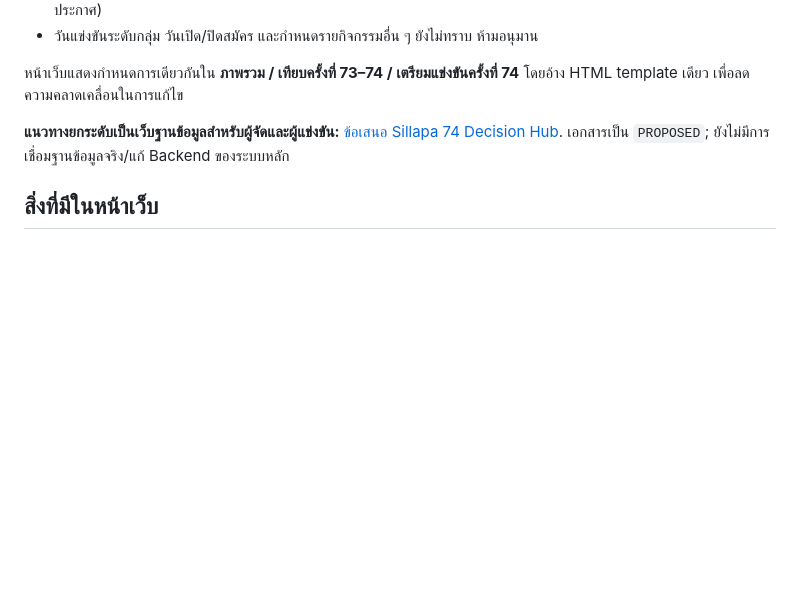
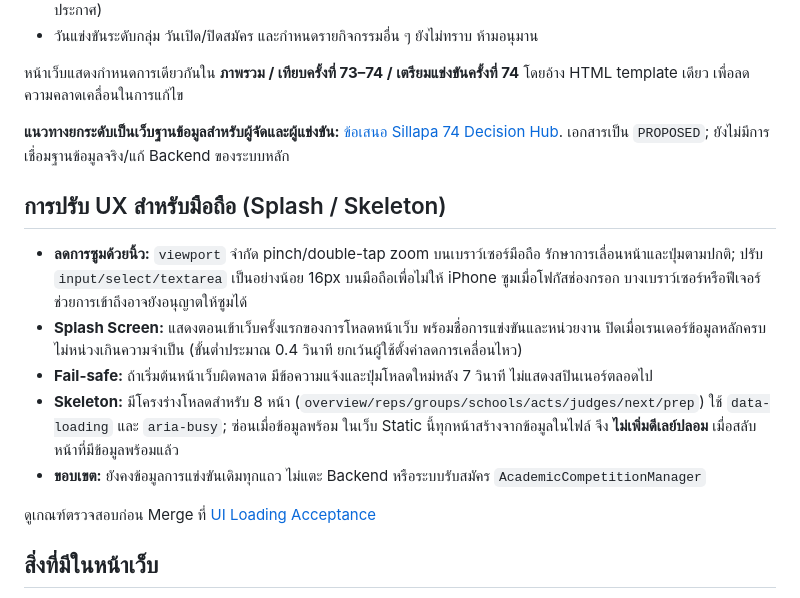
Before and after one commit to infobwd/sillapa, a Markdown page: README.md, the part around one of its changes. GitHub-like rendering; blank space fills up the shorter version.

Commit message:
docs: describe mobile splash, skeleton behavior, and accessibility caveat

```diff
--- a/README.md
+++ b/README.md
@@ -26,6 +25,16 @@
 หน้าเว็บแสดงกำหนดการเดียวกันใน **ภาพรวม / เทียบครั้งที่ 73–74 / เตรียมแข่งขันครั้งที่ 74** โดยอ้าง HTML template เดียว เพื่อลดความคลาดเคลื่อนในการแก้ไข
 
 **แนวทางยกระดับเป็นเว็บฐานข้อมูลสำหรับผู้จัดและผู้แข่งขัน:** [ข้อเสนอ Sillapa 74 Decision Hub](docs/SILLAPA74_DECISION_HUB_DESIGN_PROPOSAL.md). เอกสารเป็น `PROPOSED`; ยังไม่มีการเชื่อมฐานข้อมูลจริง/แก้ Backend ของระบบหลัก
+
+## การปรับ UX สำหรับมือถือ (Splash / Skeleton)
+
+- **ลดการซูมด้วยนิ้ว:** `viewport` จำกัด pinch/double-tap zoom บนเบราว์เซอร์มือถือ รักษาการเลื่อนหน้าและปุ่มตามปกติ; ปรับ `input/select/textarea` เป็นอย่างน้อย 16px บนมือถือเพื่อไม่ให้ iPhone ซูมเมื่อโฟกัสช่องกรอก บางเบราว์เซอร์หรือฟีเจอร์ช่วยการเข้าถึงอาจยังอนุญาตให้ซูมได้
+- **Splash Screen:** แสดงตอนเข้าเว็บครั้งแรกของการโหลดหน้าเว็บ พร้อมชื่อการแข่งขันและหน่วยงาน ปิดเมื่อเรนเดอร์ข้อมูลหลักครบ ไม่หน่วงเกินความจำเป็น (ขั้นต่ำประมาณ 0.4 วินาที ยกเว้นผู้ใช้ตั้งค่าลดการเคลื่อนไหว)
+- **Fail-safe:** ถ้าเริ่มต้นหน้าเว็บผิดพลาด มีข้อความแจ้งและปุ่มโหลดใหม่หลัง 7 วินาที ไม่แสดงสปินเนอร์ตลอดไป
+- **Skeleton:** มีโครงร่างโหลดสำหรับ 8 หน้า (`overview/reps/groups/schools/acts/judges/next/prep`) ใช้ `data-loading` และ `aria-busy`; ซ่อนเมื่อข้อมูลพร้อม ในเว็บ Static นี้ทุกหน้าสร้างจากข้อมูลในไฟล์ จึง **ไม่เพิ่มดีเลย์ปลอม** เมื่อสลับหน้าที่มีข้อมูลพร้อมแล้ว
+- **ขอบเขต:** ยังคงข้อมูลการแข่งขันเดิมทุกแถว ไม่แตะ Backend หรือระบบรับสมัคร `AcademicCompetitionManager`
+
+ดูเกณฑ์ตรวจสอบก่อน Merge ที่ [UI Loading Acceptance](docs/UI_LOADING_ACCEPTANCE.md)
 
 ## สิ่งที่มีในหน้าเว็บ
 
```
Also changed, not shown: other parts of README.md (+0 -1 lines).
